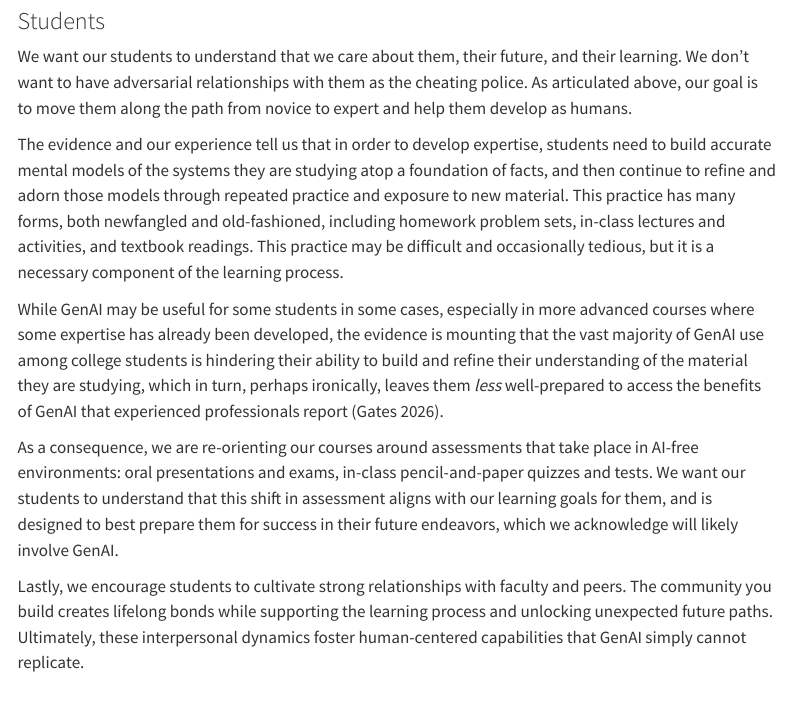
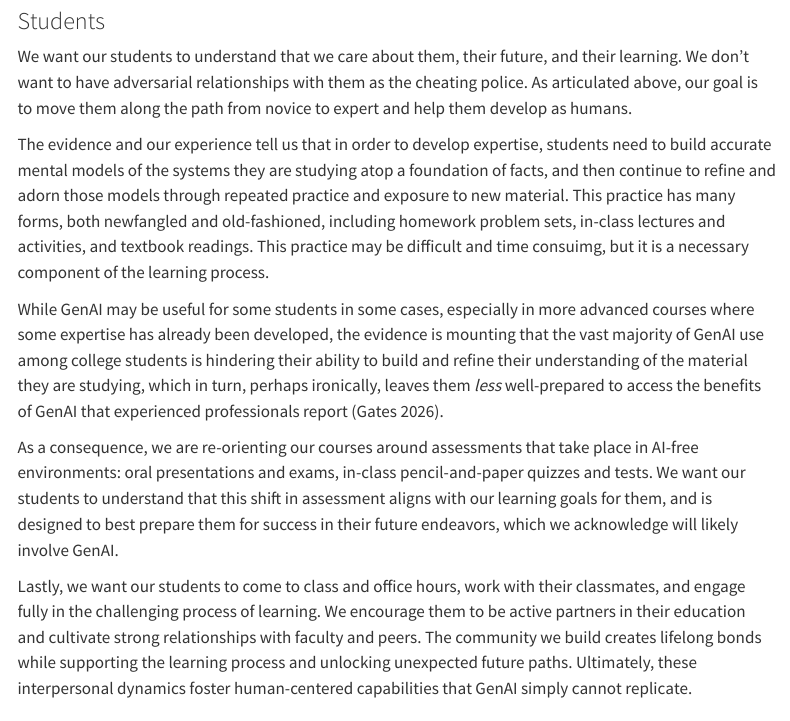
Before and after one commit to beanumber/aalac2026, a Quarto document (manuscript/index.qmd): the page in a window 1100 px wide, from 7090 px down. Rendered offline with R 4.5, knitr and Pandoc in place of Quarto, with nearby package versions; menus at the side of the page are left out.

Commit message:
addressed Casey's comments; close #12

```diff
--- a/manuscript/index.qmd
+++ b/manuscript/index.qmd
@@ -368,7 +368,7 @@ In this rapidly changing landscape, we hope that this document will help all of
 This will require realignment from all parties, most notably including students and faculty.
 The remainder of this paper addresses four key constituencies separately, building upon the state-of-the-world we have articulated in this Introduction.
 
-### Students
+### Students {#sec-students}
 
 We want our students to understand that we care about them, their future, and their learning.
 We don’t want to have adversarial relationships with them as the cheating police.
@@ -376,15 +376,16 @@ As articulated above, our goal is to move them along the path from novice to exp
 
 The evidence and our experience tell us that in order to develop expertise, students need to build accurate mental models of the systems they are studying atop a foundation of facts, and then continue to refine and adorn those models through repeated practice and exposure to new material.
 This practice has many forms, both newfangled and old-fashioned, including homework problem sets, in-class lectures and activities, and textbook readings.
-This practice may be difficult and occasionally tedious, but it is a necessary component of the learning process.
+This practice may be difficult and time consuimg, but it is a necessary component of the learning process.
 
 While GenAI may be useful for some students in some cases, especially in more advanced courses where some expertise has already been developed, the evidence is mounting that the vast majority of GenAI use among college students is hindering their ability to build and refine their understanding of the material they are studying, which in turn, perhaps ironically, leaves them *less* well-prepared to access the benefits of GenAI that experienced professionals report [@gates2026ai].
 
 As a consequence, we are re-orienting our courses around assessments that take place in AI-free environments: oral presentations and exams, in-class pencil-and-paper quizzes and tests.
 We want our students to understand that this shift in assessment aligns with our learning goals for them, and is designed to best prepare them for success in their future endeavors, which we acknowledge will likely involve GenAI.
 
-Lastly, we encourage students to cultivate strong relationships with faculty and peers.
-The community you build creates lifelong bonds while supporting the learning process and unlocking unexpected future paths.
+Lastly, we want our students to come to class and office hours, work with their classmates, and engage fully in the challenging process of learning.
+We encourage them to be active partners in their education and cultivate strong relationships with faculty and peers.
+The community we build creates lifelong bonds while supporting the learning process and unlocking unexpected future paths.
 Ultimately, these interpersonal dynamics foster human-centered capabilities that GenAI simply cannot replicate.
 
 ### Parents
```
Also changed, not shown: manuscript/index.qmd (6 more changed lines).
